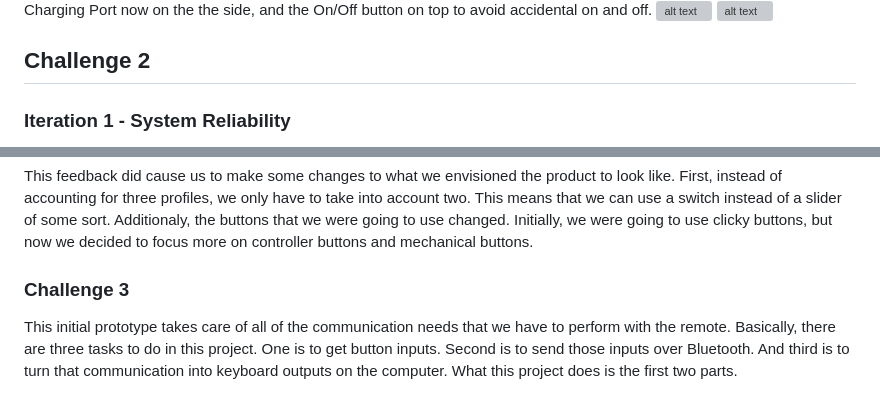
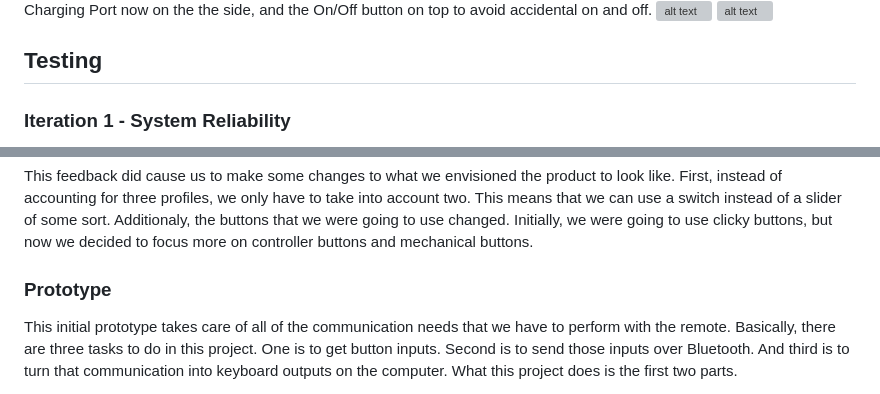
Before and after one commit to Cocodayow/Embedded-System, a Markdown page: Final_Project/README.md, 2 parts joined by grey strips. Rendered like a GitHub page; grey boxes are pictures that could not be loaded.

```diff
--- a/Final_Project/README.md
+++ b/Final_Project/README.md
@@ -31,8 +31,8 @@ Charging Port now on the the side, and the On/Off button on top to avoid acciden
 ![alt text](Documentation/Fig/Final1.png)
 ![alt text](Documentation/Fig/Final2.png)
 
+## Testing
 
-## Challenge 2
 ### Iteration 1 - System Reliability
 During the initial testing phase, we focused on evaluating the reliability of the Bluetooth Low Energy (BLE) connection between the Arduino Nano and the computer. Over the course of one hour, we observed *zero connection drops*. Additionally, we measured the latency in button press to action execution, finding an average latency of 20ms with a standard deviation of 5ms.
 ![alt text](Documentation/Fig/Datapath.jpg)
@@ -198,7 +189,7 @@ Our goal for this project is to make a device that the customer wants to use, to
 
 This feedback did cause us to make some changes to what we envisioned the product to look like. First, instead of accounting for three profiles, we only have to take into account two. This means that we can use a switch instead of a slider of some sort. Additionaly, the buttons that we were going to use changed. Initially, we were going to use clicky buttons, but now we decided to focus more on controller buttons and mechanical buttons.
 
-### Challenge 3
+### Prototype
 
 This initial prototype takes care of all of the communication needs that we have to perform with the remote. Basically, there are three tasks to do in this project. One is to get button inputs. Second is to send those inputs over Bluetooth. And third is to turn that communication into keyboard outputs on the computer. What this project does is the first two parts.
 
```
Also changed, not shown: other parts of Final_Project/README.md (+14 -23 lines).
